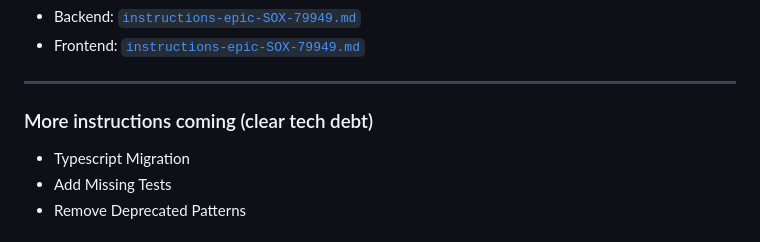
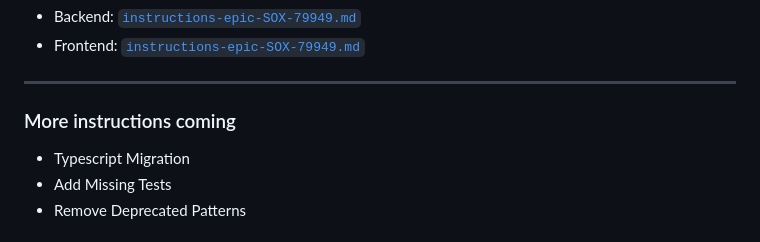
Before and after one commit to myronauditboard/ai, a Markdown page: presentations/2026-02-11_jira_workflow/slides.md, the part around the change. GitHub-like rendering.

Commit message:
Update preso.

```diff
--- a/presentations/2026-02-11_jira_workflow/slides.md
+++ b/presentations/2026-02-11_jira_workflow/slides.md
@@ -40,7 +40,7 @@ Streamlining Development with AI
 
 ---
 
-### More instructions coming (clear tech debt)
+### More instructions coming
 
 - Typescript Migration
 - Add Missing Tests
```
